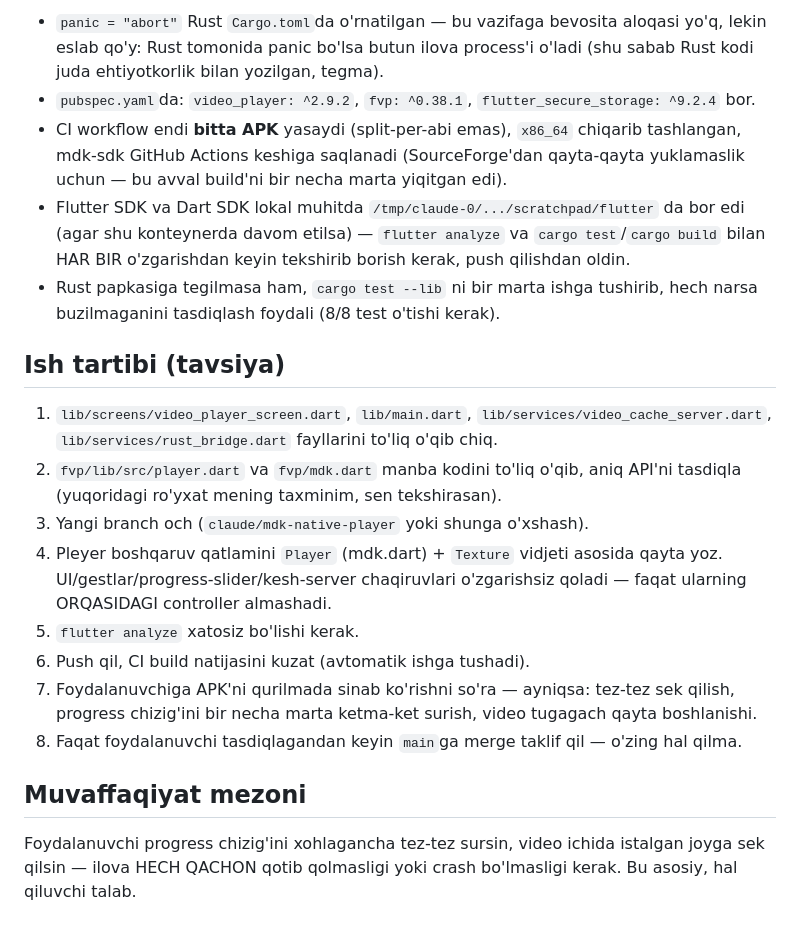
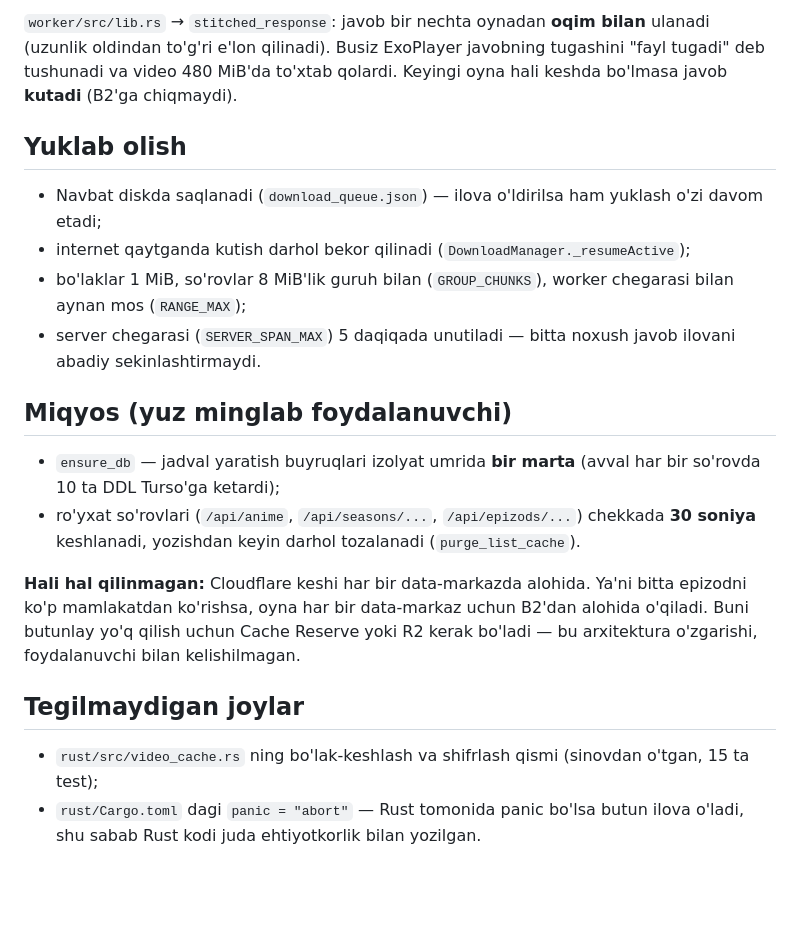
Before and after one commit to ogabekraximov650-del/arumediatvuz, a Markdown page: KEYINGI_VAZIFA.md, the part around one of its changes. Drawn GitHub-style; blank space fills up the shorter version.

```diff
--- a/KEYINGI_VAZIFA.md
+++ b/KEYINGI_VAZIFA.md
@@ -92,21 +96,39 @@ Hozirgi `_runSeek`, `_settleAfterSeek`, `_startHealthWatchdog` (umumiy "qotish"
 
-- `panic = "abort"` Rust `Cargo.toml`da o'rnatilgan — bu vazifaga bevosita aloqasi yo'q, lekin eslab qo'y: Rust tomonida panic bo'lsa butun ilova process'i o'ladi (shu sabab Rust kodi juda ehtiyotkorlik bilan yozilgan, tegma).
-- `pubspec.yaml`da: `video_player: ^2.9.2`, `fvp: ^0.38.1`, `flutter_secure_storage: ^9.2.4` bor.
-- CI workflow endi **bitta APK** yasaydi (split-per-abi emas), `x86_64` chiqarib tashlangan, mdk-sdk GitHub Actions keshiga saqlanadi (SourceForge'dan qayta-qayta yuklamaslik uchun — bu avval build'ni bir necha marta yiqitgan edi).
-- Flutter SDK va Dart SDK lokal muhitda `/tmp/claude-0/.../scratchpad/flutter` da bor edi (agar shu konteynerda davom etilsa) — `flutter analyze` va `cargo test`/`cargo build` bilan HAR BIR o'zgarishdan keyin tekshirib borish kerak, push qilishdan oldin.
-- Rust papkasiga tegilmasa ham, `cargo test --lib` ni bir marta ishga tushirib, hech narsa buzilmaganini tasdiqlash foydali (8/8 test o'tishi kerak).
+`worker/src/lib.rs` → `stitched_response`: javob bir nechta oynadan
+**oqim bilan** ulanadi (uzunlik oldindan to'g'ri e'lon qilinadi).
+Busiz ExoPlayer javobning tugashini "fayl tugadi" deb tushunadi va
+video 480 MiB'da to'xtab qolardi. Keyingi oyna hali keshda bo'lmasa
+javob **kutadi** (B2'ga chiqmaydi).
 
-## Ish tartibi (tavsiya)
+## Yuklab olish
 
-1. `lib/screens/video_player_screen.dart`, `lib/main.dart`, `lib/services/video_cache_server.dart`, `lib/services/rust_bridge.dart` fayllarini to'liq o'qib chiq.
-2. `fvp/lib/src/player.dart` va `fvp/mdk.dart` manba kodini to'liq o'qib, aniq API'ni tasdiqla (yuqoridagi ro'yxat mening taxminim, sen tekshirasan).
-3. Yangi branch och (`claude/mdk-native-player` yoki shunga o'xshash).
-4. Pleyer boshqaruv qatlamini `Player` (mdk.dart) + `Texture` vidjeti asosida qayta yoz. UI/gestlar/progress-slider/kesh-server chaqiruvlari o'zgarishsiz qoladi — faqat ularning ORQASIDAGI controller almashadi.
-5. `flutter analyze` xatosiz bo'lishi kerak.
-6. Push qil, CI build natijasini kuzat (avtomatik ishga tushadi).
-7. Foydalanuvchiga APK'ni qurilmada sinab ko'rishni so'ra — ayniqsa: tez-tez sek qilish, progress chizig'ini bir necha marta ketma-ket surish, video tugagach qayta boshlanishi.
-8. Faqat foydalanuvchi tasdiqlagandan keyin `main`ga merge taklif qil — o'zing hal qilma.
+- Navbat diskda saqlanadi (`download_queue.json`) — ilova o'ldirilsa
+  ham yuklash o'zi davom etadi;
+- internet qaytganda kutish darhol bekor qilinadi
+  (`DownloadManager._resumeActive`);
+- bo'laklar 1 MiB, so'rovlar 8 MiB'lik guruh bilan (`GROUP_CHUNKS`),
+  worker chegarasi bilan aynan mos (`RANGE_MAX`);
+- server chegarasi (`SERVER_SPAN_MAX`) 5 daqiqada unutiladi — bitta
+  noxush javob ilovani abadiy sekinlashtirmaydi.
 
-## Muvaffaqiyat mezoni
+## Miqyos (yuz minglab foydalanuvchi)
 
-Foydalanuvchi progress chizig'ini xohlagancha tez-tez sursin, video ichida istalgan joyga sek qilsin — ilova HECH QACHON qotib qolmasligi yoki crash bo'lmasligi kerak. Bu asosiy, hal qiluvchi talab.
+- `ensure_db` — jadval yaratish buyruqlari izolyat umrida **bir
+  marta** (avval har bir so'rovda 10 ta DDL Turso'ga ketardi);
+- ro'yxat so'rovlari (`/api/anime`, `/api/seasons/...`,
+  `/api/epizods/...`) chekkada **30 soniya** keshlanadi, yozishdan
+  keyin darhol tozalanadi (`purge_list_cache`).
+
+**Hali hal qilinmagan:** Cloudflare keshi har bir data-markazda
+alohida. Ya'ni bitta epizodni ko'p mamlakatdan ko'rishsa, oyna har
+bir data-markaz uchun B2'dan alohida o'qiladi. Buni butunlay yo'q
+qilish uchun Cache Reserve yoki R2 kerak bo'ladi — bu arxitektura
+o'zgarishi, foydalanuvchi bilan kelishilmagan.
+
+## Tegilmaydigan joylar
+
+- `rust/src/video_cache.rs` ning bo'lak-keshlash va shifrlash qismi
+  (sinovdan o'tgan, 15 ta test);
+- `rust/Cargo.toml` dagi `panic = "abort"` — Rust tomonida panic
+  bo'lsa butun ilova o'ladi, shu sabab Rust kodi juda ehtiyotkorlik
+  bilan yozilgan.
```
Also changed, not shown: other parts of KEYINGI_VAZIFA.md (+74 -70 lines).
